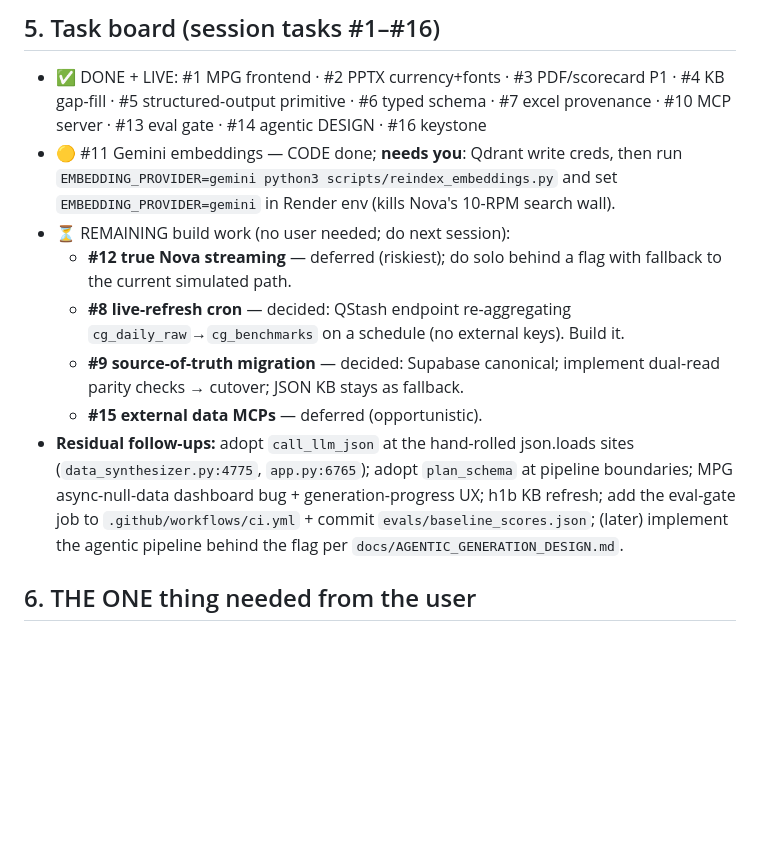
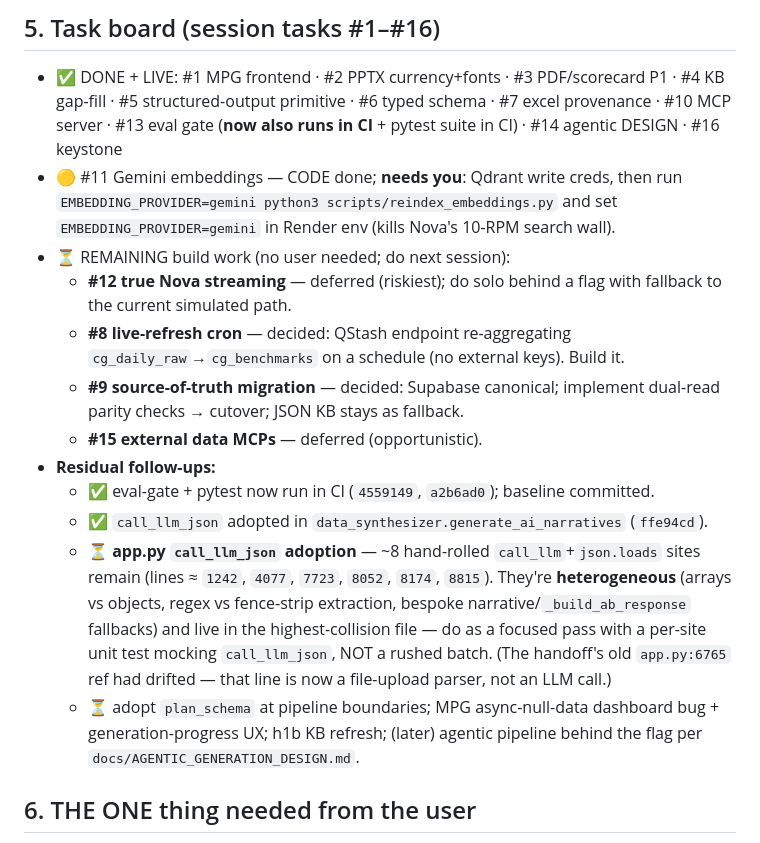
Before and after one commit to shubhamsingh-cell/media-plan-generator, a Markdown page: SESSION_HANDOFF.md, the part around one of its changes. Rendered like a GitHub page; blank space fills up the shorter version.

```diff
--- a/SESSION_HANDOFF.md
+++ b/SESSION_HANDOFF.md
@@ -48,7 +69,8 @@ doc · **keystone accessor** `supabase_data.get_real_outcomes()` · **L3.1**
 ## 5. Task board (session tasks #1–#16)
 - ✅ DONE + LIVE: #1 MPG frontend · #2 PPTX currency+fonts · #3 PDF/scorecard P1 ·
   #4 KB gap-fill · #5 structured-output primitive · #6 typed schema · #7 excel
-  provenance · #10 MCP server · #13 eval gate · #14 agentic DESIGN · #16 keystone
+  provenance · #10 MCP server · #13 eval gate (**now also runs in CI** + pytest
+  suite in CI) · #14 agentic DESIGN · #16 keystone
 - 🟡 #11 Gemini embeddings — CODE done; **needs you**: Qdrant write creds, then
   run `EMBEDDING_PROVIDER=gemini python3 scripts/reindex_embeddings.py` and set
   `EMBEDDING_PROVIDER=gemini` in Render env (kills Nova's 10-RPM search wall).
@@ -60,12 +82,19 @@ doc · **keystone accessor** `supabase_data.get_real_outcomes()` · **L3.1**
   - **#9 source-of-truth migration** — decided: Supabase canonical; implement
     dual-read parity checks → cutover; JSON KB stays as fallback.
   - **#15 external data MCPs** — deferred (opportunistic).
-- **Residual follow-ups:** adopt `call_llm_json` at the hand-rolled json.loads
-  sites (`data_synthesizer.py:4775`, `app.py:6765`); adopt `plan_schema` at
-  pipeline boundaries; MPG async-null-data dashboard bug + generation-progress UX;
-  h1b KB refresh; add the eval-gate job to `.github/workflows/ci.yml` + commit
-  `evals/baseline_scores.json`; (later) implement the agentic pipeline behind the
-  flag per `docs/AGENTIC_GENERATION_DESIGN.md`.
+- **Residual follow-ups:**
+  - ✅ eval-gate + pytest now run in CI (`4559149`, `a2b6ad0`); baseline committed.
+  - ✅ `call_llm_json` adopted in `data_synthesizer.generate_ai_narratives` (`ffe94cd`).
+  - ⏳ **app.py `call_llm_json` adoption** — ~8 hand-rolled `call_llm`+`json.loads`
+    sites remain (lines ≈ `1242`, `4077`, `7723`, `8052`, `8174`, `8815`). They're
+    **heterogeneous** (arrays vs objects, regex vs fence-strip extraction, bespoke
+    narrative/`_build_ab_response` fallbacks) and live in the highest-collision
+    file — do as a focused pass with a per-site unit test mocking `call_llm_json`,
+    NOT a rushed batch. (The handoff's old `app.py:6765` ref had drifted — that
+    line is now a file-upload parser, not an LLM call.)
+  - ⏳ adopt `plan_schema` at pipeline boundaries; MPG async-null-data dashboard
+    bug + generation-progress UX; h1b KB refresh; (later) agentic pipeline behind
+    the flag per `docs/AGENTIC_GENERATION_DESIGN.md`.
 
 ## 6. THE ONE thing needed from the user
 **Qdrant write credentials** → run the Gemini-embeddings reindex
```
Also changed, not shown: other parts of SESSION_HANDOFF.md (+30 -9 lines).
